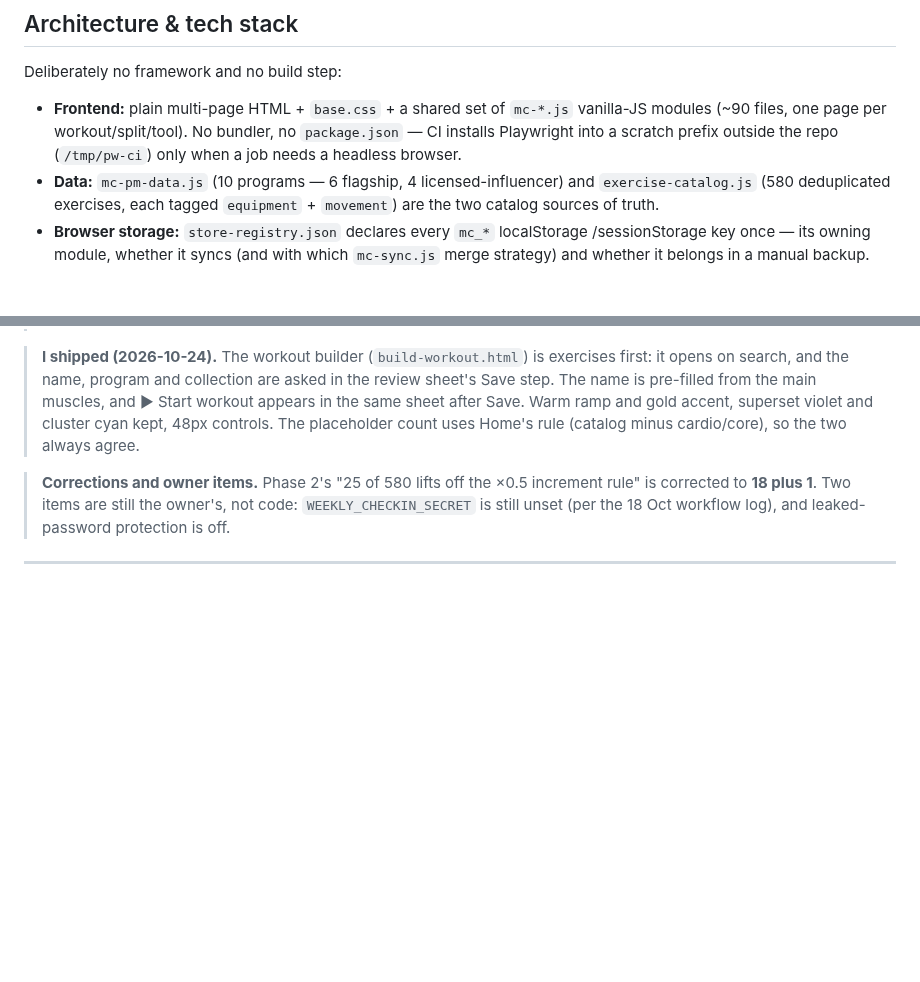
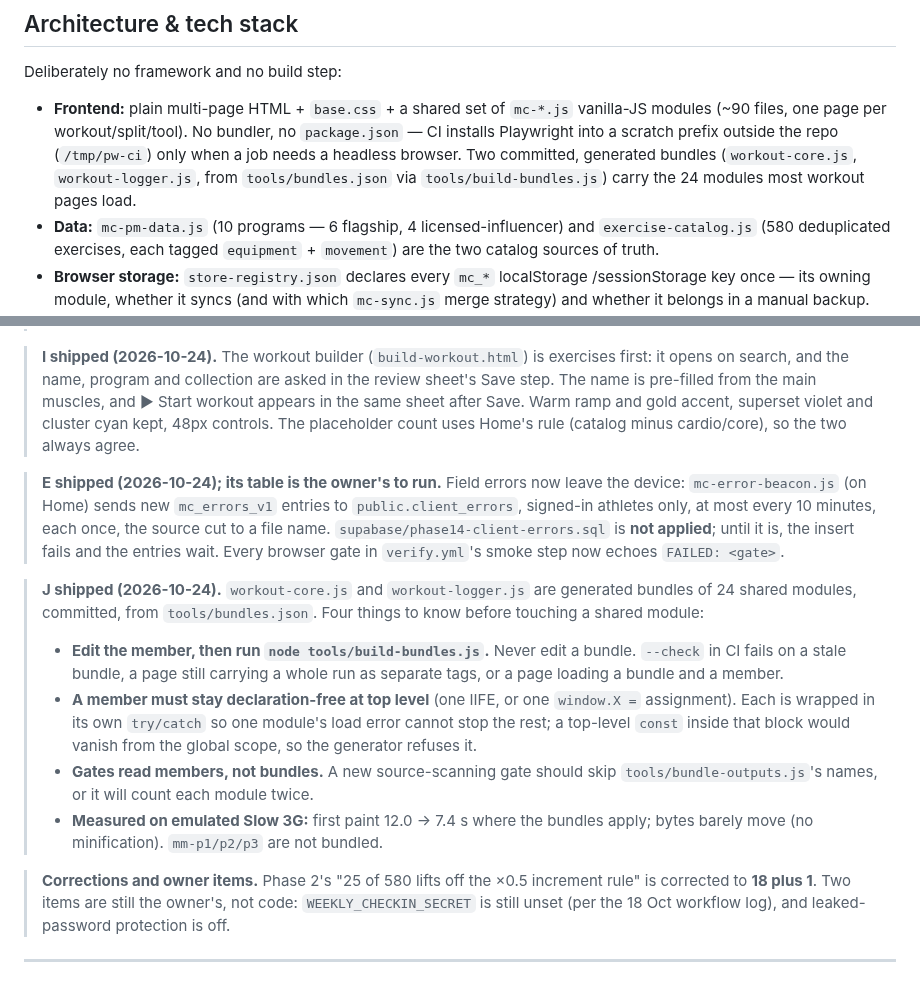
Before and after one commit to mcross2298/4-Weeks-to-Open-, a Markdown page: CLAUDE.md, 2 parts joined by grey strips. GitHub-like rendering; blank space fills up the shorter version.

Commit message:
Docs: E and J shipped entries in the roadmap and CLAUDE.md
J's measured first-visit table (HTTP/2 + gzip, Slow 3G): first paint
12.0 -> 7.4 s and 11.6 -> 7.5 s where the bundles apply, bytes barely
moved, mm-p1 not bundled. CLAUDE.md records the rules for editing a
bundle member and the unapplied phase-14 table.

Co-Authored-By: Claude Opus 5.5 <noreply@anthropic.com>
Claude-Session: https://claude.ai/code/session_01FXPiK7Z2EqtgzYvKfqxi14

```diff
--- a/CLAUDE.md
+++ b/CLAUDE.md
@@ -37,7 +37,9 @@ Deliberately no framework and no build step:
   `mc-*.js` vanilla-JS modules (~90 files, one page per workout/split/tool).
   No bundler, no `package.json` — CI installs Playwright into a scratch
   prefix outside the repo (`/tmp/pw-ci`) only when a job needs a headless
-  browser.
+  browser. Two committed, generated bundles (`workout-core.js`,
+  `workout-logger.js`, from `tools/bundles.json` via
+  `tools/build-bundles.js`) carry the 24 modules most workout pages load.
 - **Data:** `mc-pm-data.js` (10 programs — 6 flagship, 4 licensed-influencer)
   and `exercise-catalog.js` (580 deduplicated exercises, each tagged
   `equipment` + `movement`) are the two catalog sources of truth.
@@ -2445,6 +2447,29 @@ Whenever asked to **create a new program**, follow this pipeline exactly:
 > controls. The placeholder count uses Home's rule (catalog minus
 > cardio/core), so the two always agree.
 
+> **E shipped (2026-10-24); its table is the owner's to run.** Field errors
+> now leave the device: `mc-error-beacon.js` (on Home) sends new
+> `mc_errors_v1` entries to `public.client_errors`, signed-in athletes only, at
+> most every 10 minutes, each once, the source cut to a file name.
+> `supabase/phase14-client-errors.sql` is **not applied**; until it is, the
+> insert fails and the entries wait. Every browser gate in `verify.yml`'s smoke
+> step now echoes `FAILED: <gate>`.
+
+> **J shipped (2026-10-24).** `workout-core.js` and `workout-logger.js` are
+> generated bundles of 24 shared modules, committed, from `tools/bundles.json`.
+> Four things to know before touching a shared module:
+> - **Edit the member, then run `node tools/build-bundles.js`.** Never edit a
+>   bundle. `--check` in CI fails on a stale bundle, a page still carrying a
+>   whole run as separate tags, or a page loading a bundle and a member.
+> - **A member must stay declaration-free at top level** (one IIFE, or one
+>   `window.X =` assignment). Each is wrapped in its own `try/catch` so one
+>   module's load error cannot stop the rest; a top-level `const` inside that
+>   block would vanish from the global scope, so the generator refuses it.
+> - **Gates read members, not bundles.** A new source-scanning gate should skip
+>   `tools/bundle-outputs.js`'s names, or it will count each module twice.
+> - **Measured on emulated Slow 3G:** first paint 12.0 → 7.4 s where the bundles
+>   apply; bytes barely move (no minification). `mm-p1/p2/p3` are not bundled.
+
 > **Corrections and owner items.** Phase 2's "25 of 580 lifts off the ×0.5
 > increment rule" is corrected to **18 plus 1**. Two items are still the
 > owner's, not code: `WEEKLY_CHECKIN_SECRET` is still unset (per the 18 Oct
```
Also changed, not shown: flagship-readiness-roadmap.md (+16 -3 lines).
